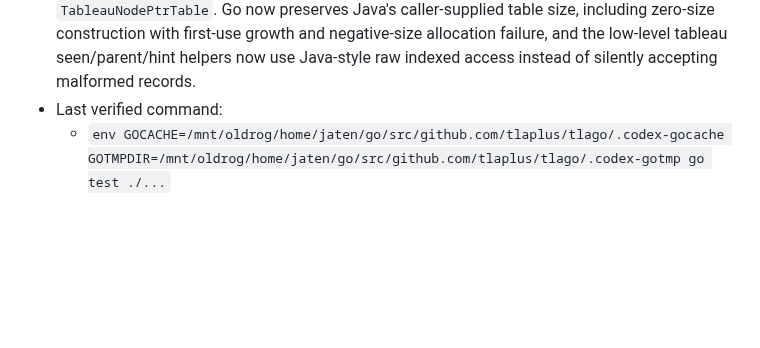
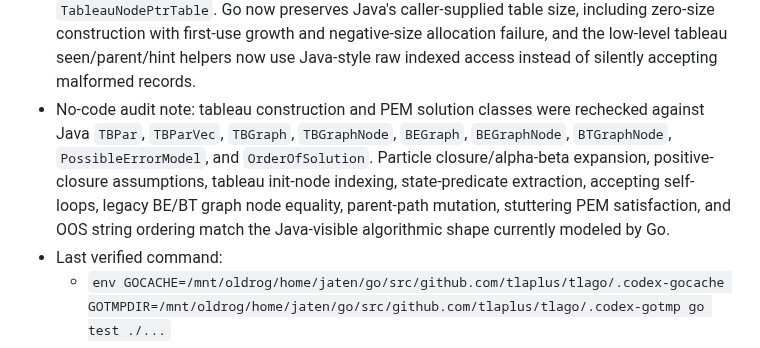
Before and after one commit to glycerine/tlago, a Markdown page: tlc/PORT_PROGRESS.md, the part around the change. Rendered like a GitHub page; blank space fills up the shorter version.

Commit message:
Record liveness tableau audit

```diff
--- a/tlc/PORT_PROGRESS.md
+++ b/tlc/PORT_PROGRESS.md
@@ -633,6 +633,7 @@
 - `SequencesExt` was re-audited against frozen CommunityModules `SequencesExt.java`. Permutation, prefix, fold, replace, select, remove, suffix, and subsequence generation paths were already Java-shaped; `IsPrefix` now rejects mixed/non-sequence inputs instead of returning `FALSE`, matching Java's string-or-tuple branch split more closely.
 - No-code audit note: frozen CommunityModules annotation inventory was compared with Go `standard_definitions.go` after the SVG/SequencesExt work. Every active `@TLAPlusOperator`/`@Evaluation` name in `test_vectors/CommunityModules/modules/tlc2/overrides` is now represented in the Go standard override registry. `GraphViz!DotDiGraph` was also rechecked and already matches Java's record/set normalization, FP64 node ids, and compact DOT string construction.
 - Liveness pointer tables were rechecked against Java `NodePtrTable`, `NodeTable`, and `TableauNodePtrTable`. Go now preserves Java's caller-supplied table size, including zero-size construction with first-use growth and negative-size allocation failure, and the low-level tableau seen/parent/hint helpers now use Java-style raw indexed access instead of silently accepting malformed records.
+- No-code audit note: tableau construction and PEM solution classes were rechecked against Java `TBPar`, `TBParVec`, `TBGraph`, `TBGraphNode`, `BEGraph`, `BEGraphNode`, `BTGraphNode`, `PossibleErrorModel`, and `OrderOfSolution`. Particle closure/alpha-beta expansion, positive-closure assumptions, tableau init-node indexing, state-predicate extraction, accepting self-loops, legacy BE/BT graph node equality, parent-path mutation, stuttering PEM satisfaction, and OOS string ordering match the Java-visible algorithmic shape currently modeled by Go.
 - Last verified command:
   - `env GOCACHE=/mnt/oldrog/home/jaten/go/src/github.com/tlaplus/tlago/.codex-gocache GOTMPDIR=/mnt/oldrog/home/jaten/go/src/github.com/tlaplus/tlago/.codex-gotmp go test ./...`
 - Immediate next steps:
```
